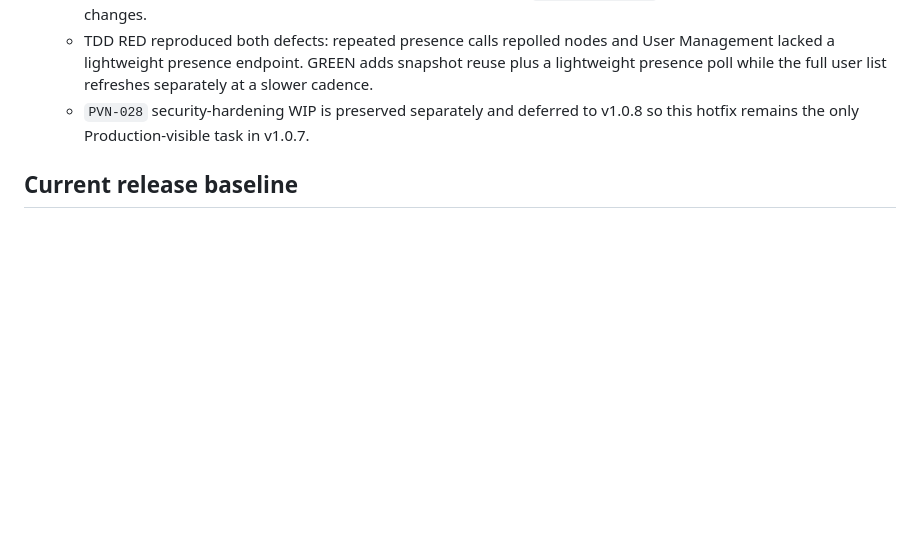
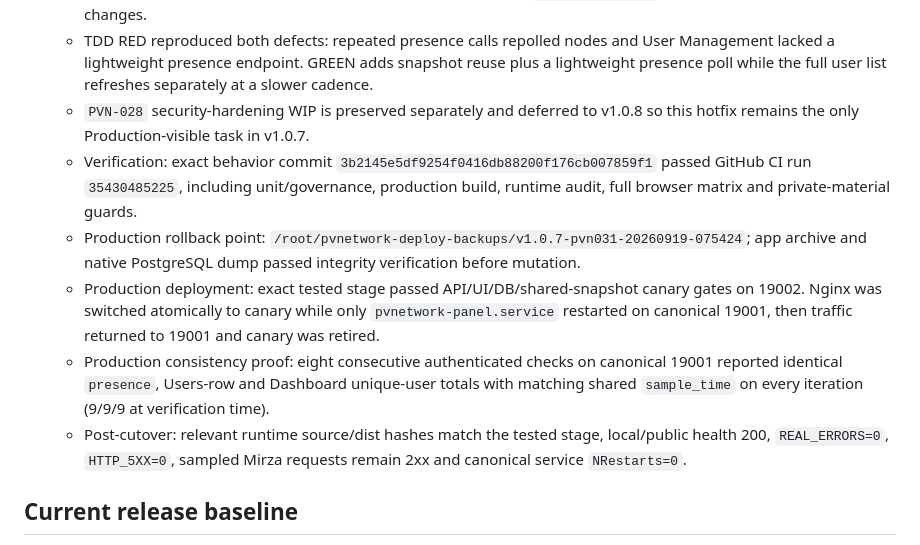
Before and after one commit to DashSaman/OV-PvNetwork, a Markdown page: AGENTS.md, the part around the change. Drawn GitHub-style; blank space fills up the shorter version.

Commit message:
docs: record verified v1.0.7 production deployment

```diff
--- a/AGENTS.md
+++ b/AGENTS.md
@@ -129,6 +129,11 @@ Before implementation, record the task and target release here **and commit/push
   - Contract: one process-wide short-lived presence snapshot, a lightweight role-scoped `/users/presence` endpoint, and 1-second User Management presence refresh; no writes to `active_sessions` and no device-limit/enforcement changes.
   - TDD RED reproduced both defects: repeated presence calls repolled nodes and User Management lacked a lightweight presence endpoint. GREEN adds snapshot reuse plus a lightweight presence poll while the full user list refreshes separately at a slower cadence.
   - `PVN-028` security-hardening WIP is preserved separately and deferred to v1.0.8 so this hotfix remains the only Production-visible task in v1.0.7.
+  - Verification: exact behavior commit `3b2145e5df9254f0416db88200f176cb007859f1` passed GitHub CI run `35430485225`, including unit/governance, production build, runtime audit, full browser matrix and private-material guards.
+  - Production rollback point: `/root/pvnetwork-deploy-backups/v1.0.7-pvn031-20260919-075424`; app archive and native PostgreSQL dump passed integrity verification before mutation.
+  - Production deployment: exact tested stage passed API/UI/DB/shared-snapshot canary gates on 19002. Nginx was switched atomically to canary while only `pvnetwork-panel.service` restarted on canonical 19001, then traffic returned to 19001 and canary was retired.
+  - Production consistency proof: eight consecutive authenticated checks on canonical 19001 reported identical `presence`, Users-row and Dashboard unique-user totals with matching shared `sample_time` on every iteration (9/9/9 at verification time).
+  - Post-cutover: relevant runtime source/dist hashes match the tested stage, local/public health 200, `REAL_ERRORS=0`, `HTTP_5XX=0`, sampled Mirza requests remain 2xx and canonical service `NRestarts=0`.
 
 ## Current release baseline
 
```
